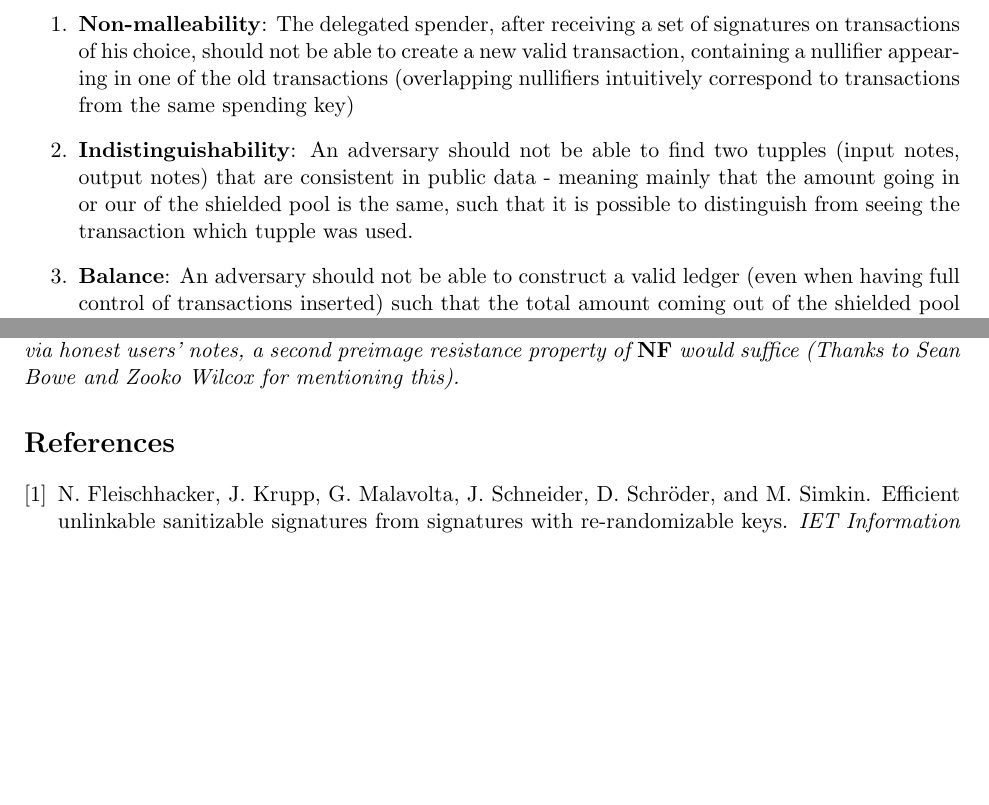
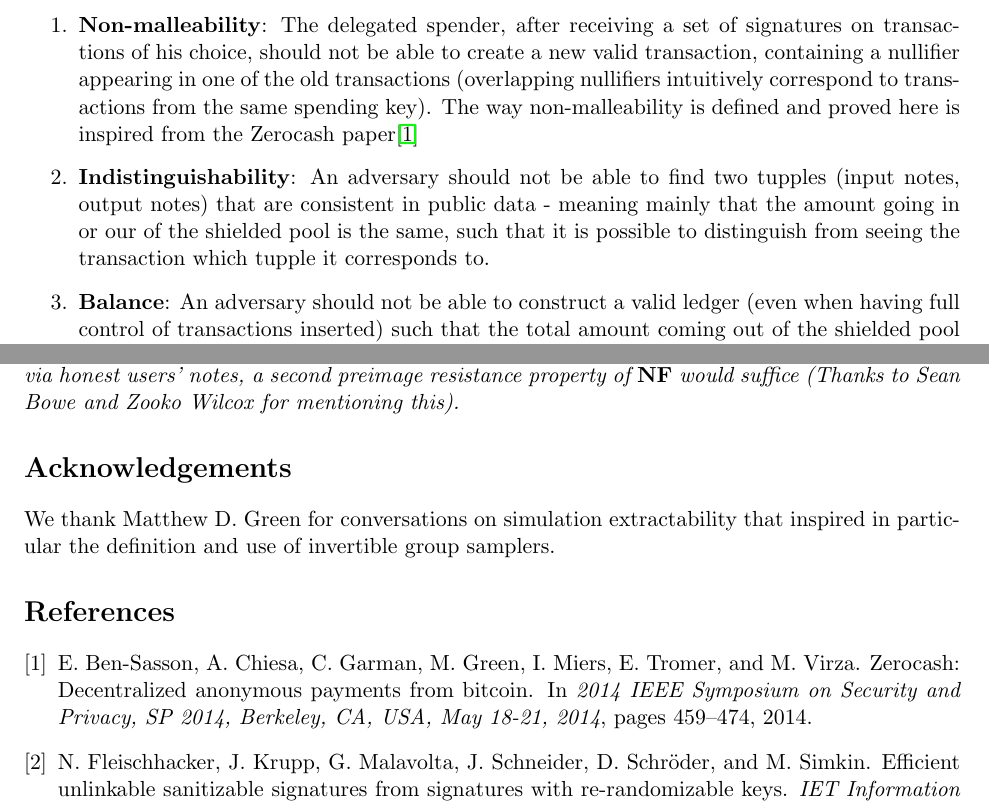
Before and after one commit to zcash/sapling-security-analysis, a LaTeX document (SaplingSecurityProof.tex, which reads refs.bib): two parts of pages 1 and 20 of 20, joined at a grey line, cut so that both start at the same text, the shorter picture padded with empty space. The pictures show the PDF file SaplingSecurityProof.pdf that the author committed with the source.

Commit message:
add ack to Matt

```diff
--- a/SaplingSecurityProof.tex
+++ b/SaplingSecurityProof.tex
@@ -300,8 +300,8 @@ of a proof authorizing key (or just proving key for short), but the transaction
 We informally describe the four properties we prove.
 
 \begin{enumerate}
- \item \textbf{Non-malleability}: The delegated spender, after receiving a set of signatures on transactions of his choice, should not be able to create a new valid transaction, containing a nullifier appearing in one of the old transactions (overlapping nullifiers intuitively correspond to transactions from the same spending key)
- \item \textbf{Indistinguishability}: An adversary should not be able to find two tupples (input notes, output notes) that are consistent in public data - meaning mainly that the amount going in or our of the shielded pool is the same, such that it is possible to distinguish from seeing the transaction which tupple was used.
+ \item \textbf{Non-malleability}: The delegated spender, after receiving a set of signatures on transactions of his choice, should not be able to create a new valid transaction, containing a nullifier appearing in one of the old transactions (overlapping nullifiers intuitively correspond to transactions from the same spending key). The way non-malleability is defined and proved here is inspired from the Zerocash paper\cite{zerocash}
+ \item \textbf{Indistinguishability}: An adversary should not be able to find two tupples (input notes, output notes) that are consistent in public data - meaning mainly that the amount going in or our of the shielded pool is the same, such that it is possible to distinguish from seeing the transaction which tupple it corresponds to.
  \item \textbf{Balance}: An adversary should not be able to construct a valid ledger (even when having full control of transactions inserted) such that the total amount coming out of the shielded pool is larger than what came in.
  \item \textbf{Spendability}: An adversary should not be able to send the honest party a note that was successfully received, but cannot be later spent.
 \end{enumerate}
@@ -1629,6 +1629,8 @@ and \advprime outputs $(\alpha, \rawtx, \sig)$ as a forgery of \schnorr with cha
 % private key \sk
 % public key $[\sk]\cdot \g$
 % encryption of $x$: [\sk]
+\section*{Acknowledgements}
+We thank Matthew D. Green for conversations on simulation extractability that inspired in particular the definition and use of invertible group samplers.
 \bibliography{refs}
 \bibliographystyle{plain}
 \end{document}
--- a/refs.bib
+++ b/refs.bib
@@ -44,0 +52,9 @@ author= {http://cryptosith.org/michael/data/thesis/2009-05-13-diss.pdf},
+               M. Green and
+               I. Miers and
+               E. Tromer and
+               M. Virza},
+  title     = {Zerocash: Decentralized Anonymous Payments from Bitcoin},
+  booktitle = {2014 {IEEE} Symposium on Security and Privacy, {SP} 2014, Berkeley,
+               CA, USA, May 18-21, 2014},
+  pages     = {459--474},
+  year      = {2014},
```
Also changed, not shown: SaplingSecurityProof.pdf, SaplingSecurityProof.tex (2 more changed lines), refs.bib (14 more changed lines).
